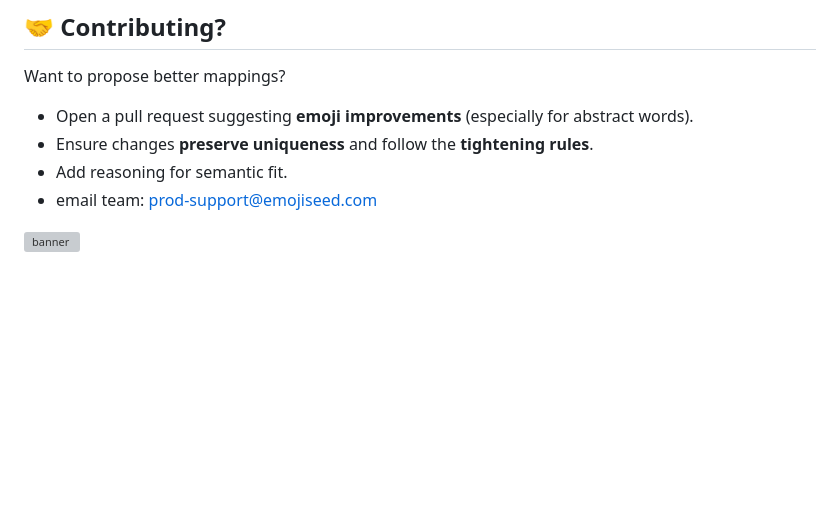
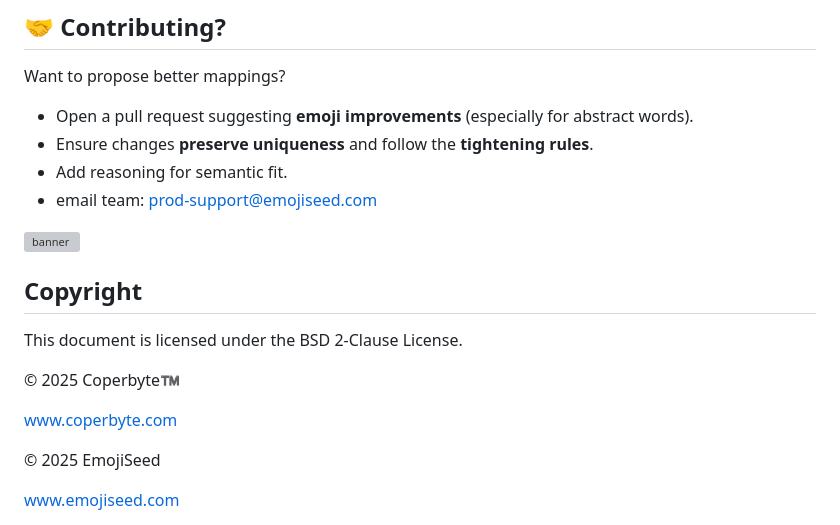
Before and after one commit to emojiseed/bip-emojiseed, a Markdown page: README.md, the part around the change. Rendered like a GitHub page; blank space fills up the shorter version; grey boxes are pictures that could not be loaded.

```diff
--- a/README.md
+++ b/README.md
@@ -174,3 +174,15 @@ Want to propose better mappings?
 
 
 <img width="1020" height="665" alt="banner" src="https://github.com/user-attachments/assets/fa6cac8d-19ab-4e11-9711-032a5d3a38f6" />
+
+## Copyright
+
+This document is licensed under the BSD 2-Clause License.
+
+© 2025 Coperbyte™️
+
+[www.coperbyte.com](https://www.coperbyte.com)
+
+© 2025 EmojiSeed
+
+[www.emojiseed.com](https://www.emojiseed.com)
```
